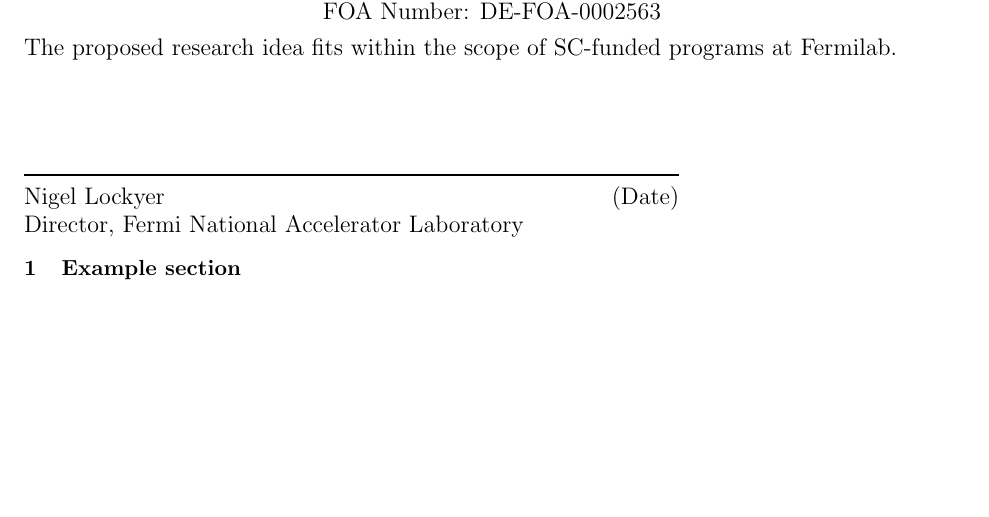
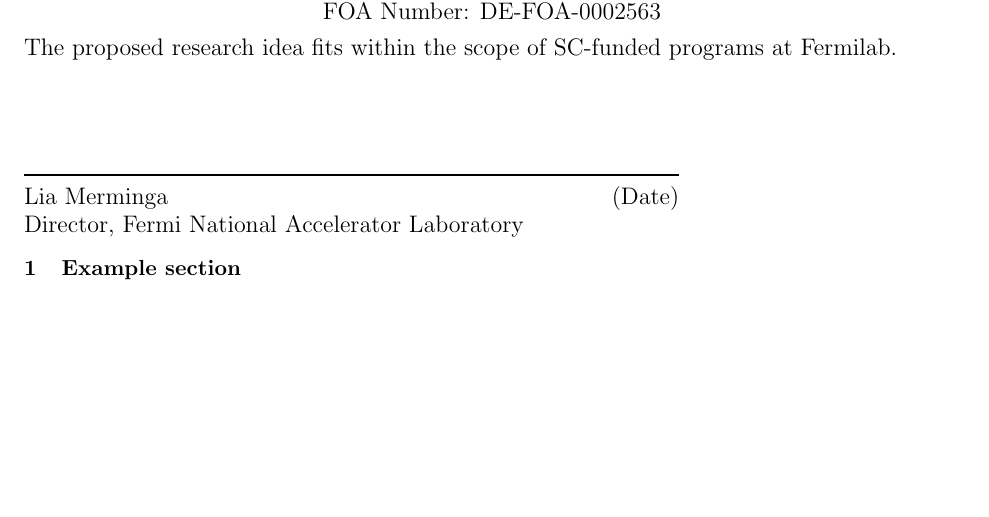
Before and after one commit to kpedro88/FNAL_ECA_Preproposal_Template, a LaTeX document (main.tex, which reads coverpage.tex): part of page 1 of 2, cut so that both start at the same text. Compiled offline with pdfLaTeX.

Commit message:
new director

```diff
--- a/coverpage.tex
+++ b/coverpage.tex
@@ -16,7 +16,7 @@
 \begin{minipage}{0.7\textwidth}
 \vspace{4\baselineskip}
 \noindent\rule{\textwidth}{1pt}\\
-Nigel Lockyer \hfill (Date)\\
+Lia Merminga \hfill (Date)\\
 Director, Fermi National Accelerator Laboratory
 \end{minipage}
 \end{minipage}
```
